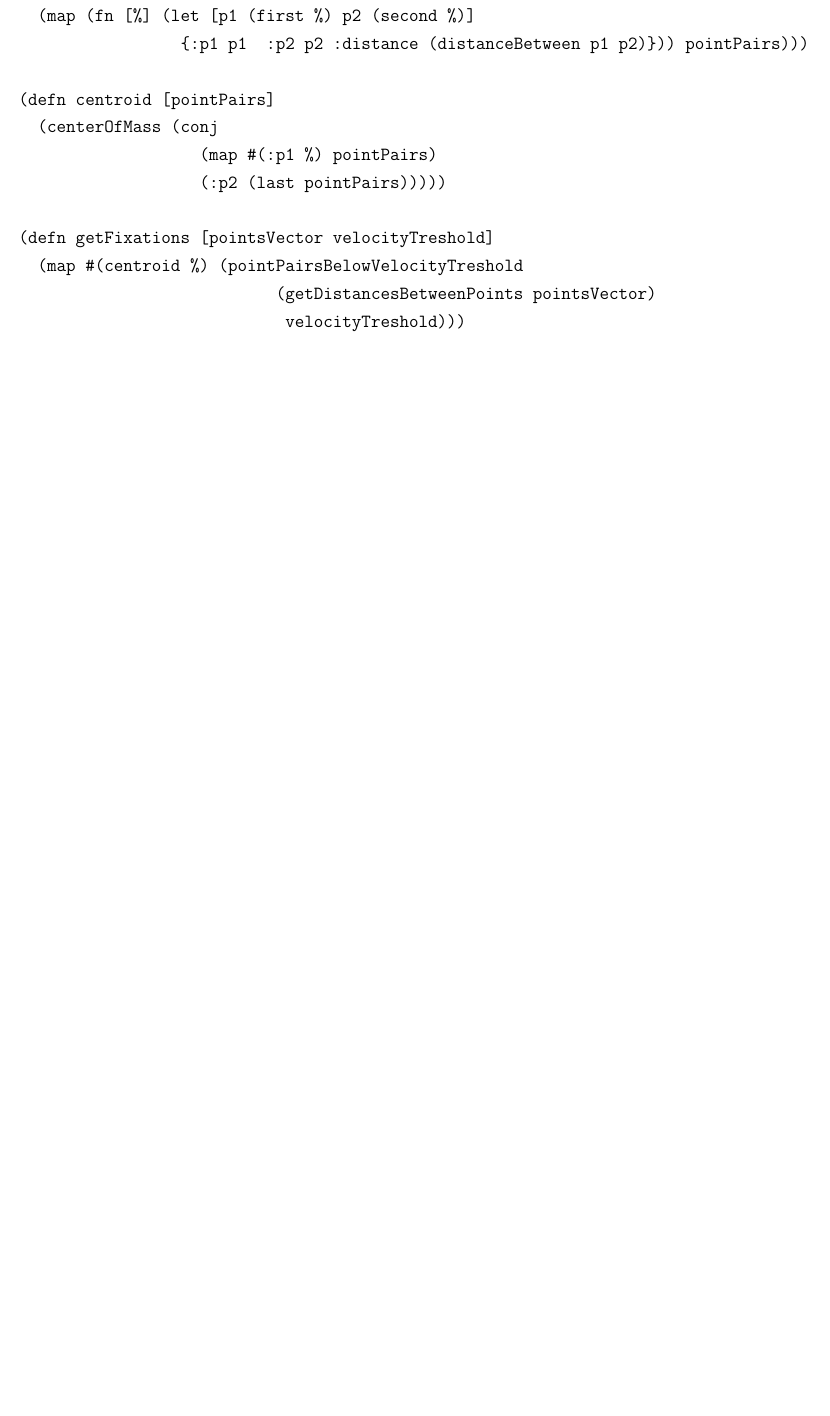
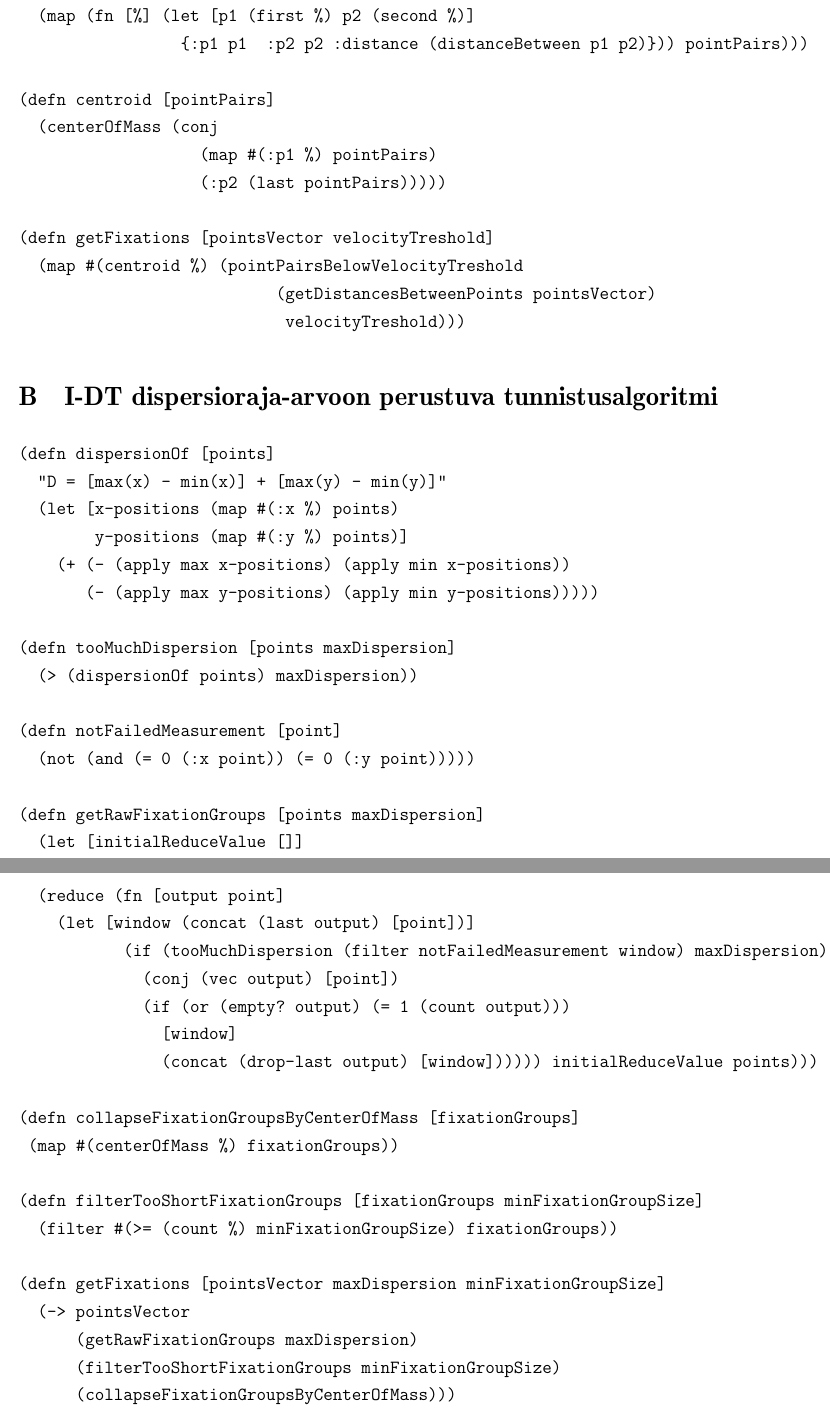
Before and after one commit to Dolmio/kandi, a LaTeX document (main.tex, which reads luku_liitteet.tex): part of page 10 of 10 before the commit and two parts of pages 10 and 11 of 11 after it, the two joined at a grey line, cut so that both start at the same text, the shorter picture padded with empty space. Compiled offline with pdfLaTeX.

Commit message:
add dispersion based algorithm code

```diff
--- a/luku_liitteet.tex
+++ b/luku_liitteet.tex
@@ -22,6 +22,45 @@
                             velocityTreshold)))
 \end{verbatim}
 
+\section{I-DT dispersioraja-arvoon perustuva tunnistusalgoritmi}
+\label{sec:IDT-implementation}
+\begin{verbatim}
+(defn dispersionOf [points]
+  "D = [max(x) - min(x)] + [max(y) - min(y)]"
+  (let [x-positions (map #(:x %) points)
+        y-positions (map #(:y %) points)]
+    (+ (- (apply max x-positions) (apply min x-positions))
+       (- (apply max y-positions) (apply min y-positions)))))
+
+(defn tooMuchDispersion [points maxDispersion]
+  (> (dispersionOf points) maxDispersion))
+
+(defn notFailedMeasurement [point]
+  (not (and (= 0 (:x point)) (= 0 (:y point)))))
+
+(defn getRawFixationGroups [points maxDispersion]
+  (let [initialReduceValue []]
+  (reduce (fn [output point]
+    (let [window (concat (last output) [point])]
+           (if (tooMuchDispersion (filter notFailedMeasurement window) maxDispersion)
+             (conj (vec output) [point])
+             (if (or (empty? output) (= 1 (count output)))
+               [window]
+               (concat (drop-last output) [window]))))) initialReduceValue points)))
+
+(defn collapseFixationGroupsByCenterOfMass [fixationGroups]
+ (map #(centerOfMass %) fixationGroups))
+
+(defn filterTooShortFixationGroups [fixationGroups minFixationGroupSize]
+  (filter #(>= (count %) minFixationGroupSize) fixationGroups))
+
+(defn getFixations [pointsVector maxDispersion minFixationGroupSize]
+  (-> pointsVector
+      (getRawFixationGroups maxDispersion)
+      (filterTooShortFixationGroups minFixationGroupSize)
+      (collapseFixationGroupsByCenterOfMass)))
+\end{verbatim}
+
 %\subsection{Esimerkkiliitteen otsikko 1}
 %\label{sec:app1_1}
 %
```
